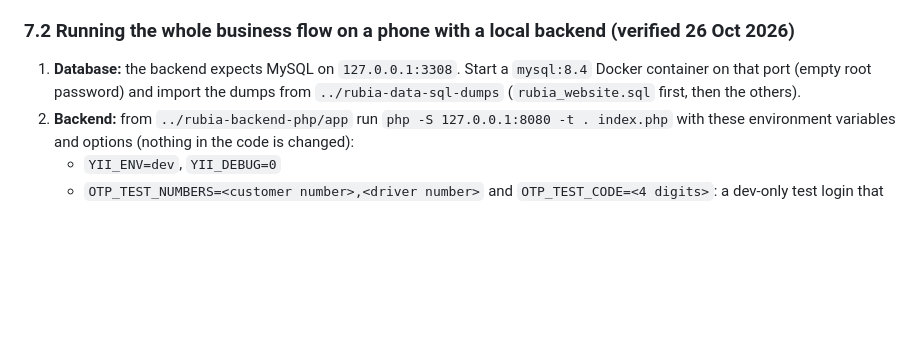
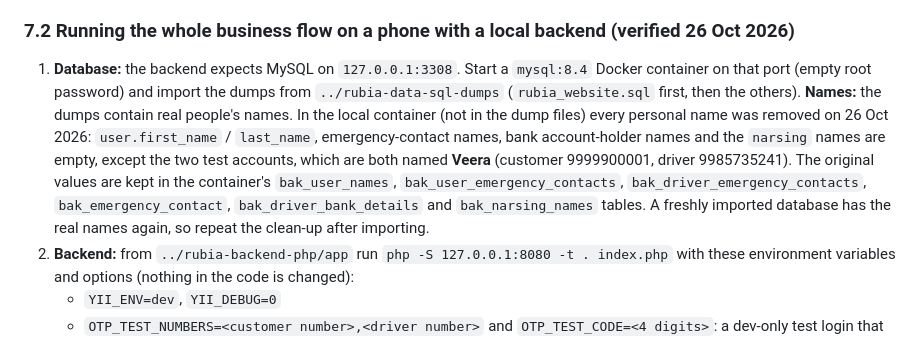
Before and after one commit to anjaniservices369/rubia-app-customer-flutter, a Markdown page: PROJECT_GUIDE.md, the part around the change. GitHub-like rendering; blank space fills up the shorter version.

Commit message:
Document removal of personal names from the local dev database
Co-authored-by: Copilot <223556219+Copilot@users.noreply.github.com>

```diff
--- a/PROJECT_GUIDE.md
+++ b/PROJECT_GUIDE.md
@@ -176,6 +176,14 @@ Drivers → pick drop → estimate → confirm → My Bookings → cancel.
 1. **Database:** the backend expects MySQL on `127.0.0.1:3308`. Start a `mysql:8.4` Docker
    container on that port (empty root password) and import the dumps from
    `../rubia-data-sql-dumps` (`rubia_website.sql` first, then the others).
+   **Names:** the dumps contain real people's names. In the local container (not in the dump
+   files) every personal name was removed on 26 Oct 2026: `user.first_name` / `last_name`,
+   emergency-contact names, bank account-holder names and the `narsing` names are empty, except
+   the two test accounts, which are both named **Veera** (customer 9999900001, driver 9985735241).
+   The original values are kept in the container's `bak_user_names`,
+   `bak_user_emergency_contacts`, `bak_driver_emergency_contacts`, `bak_emergency_contact`,
+   `bak_driver_bank_details` and `bak_narsing_names` tables. A freshly imported database has the
+   real names again, so repeat the clean-up after importing.
 2. **Backend:** from `../rubia-backend-php/app` run `php -S 127.0.0.1:8080 -t . index.php` with
    these environment variables and options (nothing in the code is changed):
    - `YII_ENV=dev`, `YII_DEBUG=0`
```
